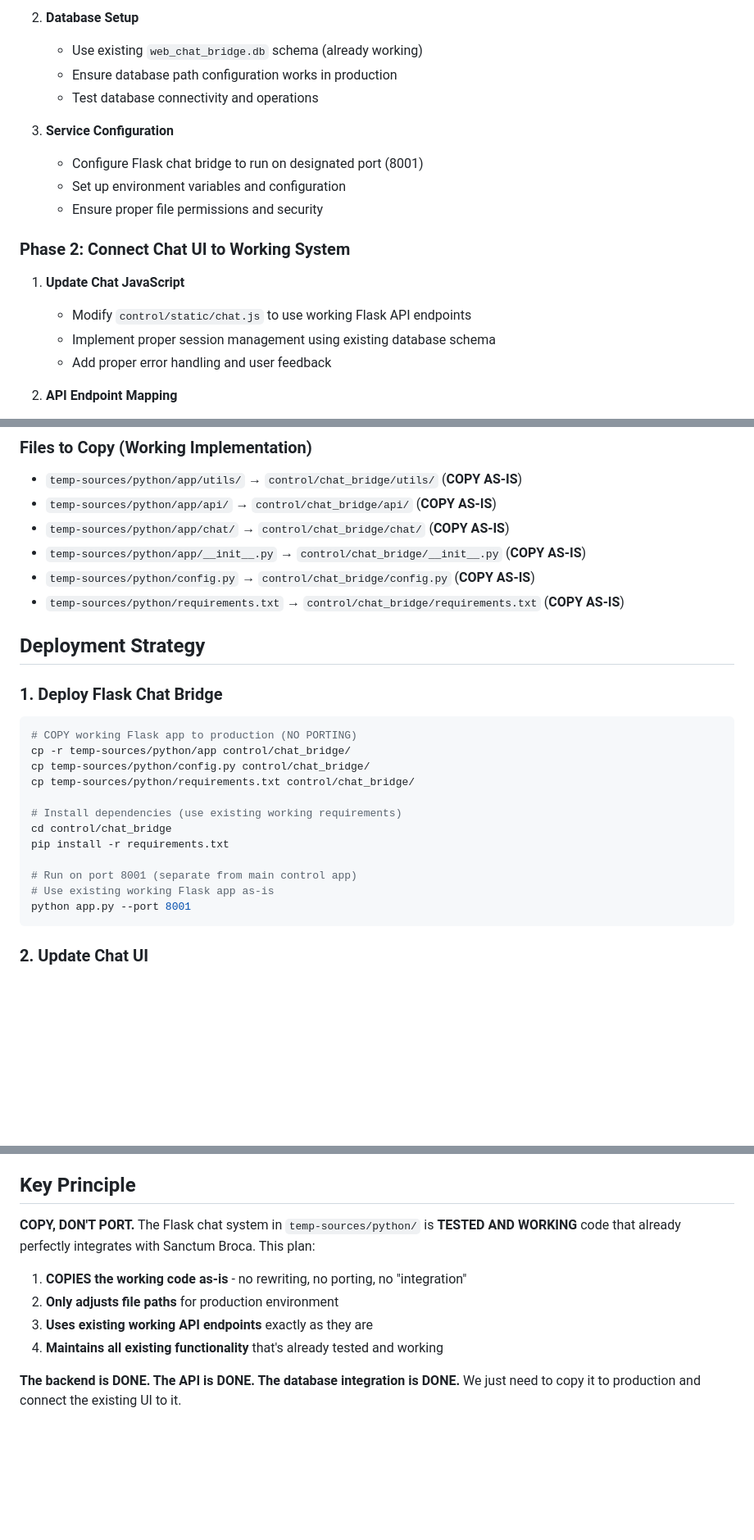
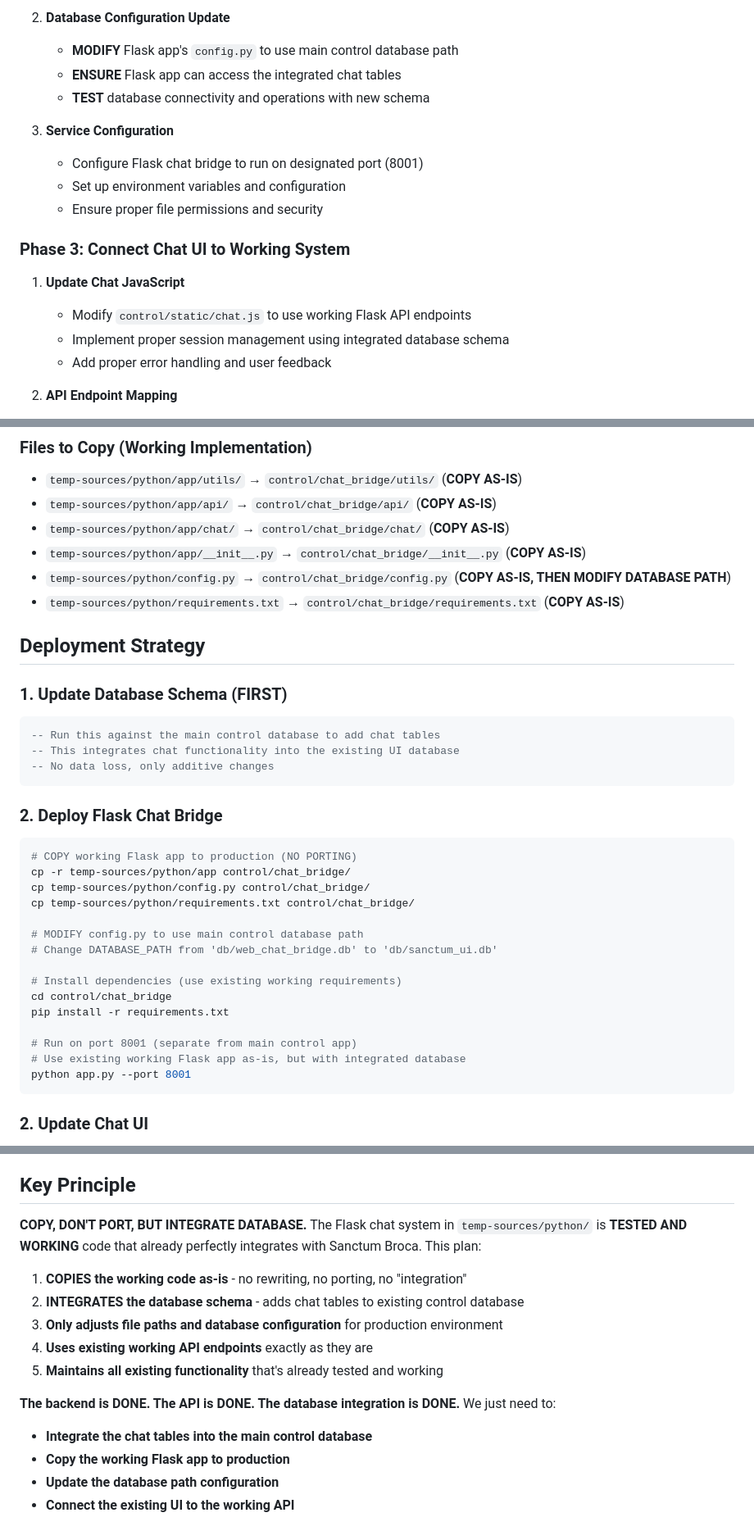
Before and after one commit to sanctumos/installer, a Markdown page: docs/planning/flask-chat-integration-plan.md, 3 parts joined by grey strips. Shown at 82% size. Drawn GitHub-style; blank space fills up the shorter version.

````diff
--- a/docs/planning/flask-chat-integration-plan.md
+++ b/docs/planning/flask-chat-integration-plan.md
@@ -39,18 +109,18 @@ Deploy the existing working Flask chat system from `temp-sources/python/` as a s
 
-2. **Database Setup**
-   - Use existing `web_chat_bridge.db` schema (already working)
-   - Ensure database path configuration works in production
-   - Test database connectivity and operations
+2. **Database Configuration Update**
+   - **MODIFY** Flask app's `config.py` to use main control database path
+   - **ENSURE** Flask app can access the integrated chat tables
+   - **TEST** database connectivity and operations with new schema
 
 3. **Service Configuration**
    - Configure Flask chat bridge to run on designated port (8001)
    - Set up environment variables and configuration
    - Ensure proper file permissions and security
 
-### Phase 2: Connect Chat UI to Working System
+### Phase 3: Connect Chat UI to Working System
 1. **Update Chat JavaScript**
    - Modify `control/static/chat.js` to use working Flask API endpoints
-   - Implement proper session management using existing database schema
+   - Implement proper session management using integrated database schema
    - Add proper error handling and user feedback
 
 2. **API Endpoint Mapping**
@@ -331,24 +406,34 @@ GET  /api/v1/?action=config - Configuration (admin)
 - `temp-sources/python/app/api/` → `control/chat_bridge/api/` (**COPY AS-IS**)
 - `temp-sources/python/app/chat/` → `control/chat_bridge/chat/` (**COPY AS-IS**)
 - `temp-sources/python/app/__init__.py` → `control/chat_bridge/__init__.py` (**COPY AS-IS**)
-- `temp-sources/python/config.py` → `control/chat_bridge/config.py` (**COPY AS-IS**)
+- `temp-sources/python/config.py` → `control/chat_bridge/config.py` (**COPY AS-IS, THEN MODIFY DATABASE PATH**)
 - `temp-sources/python/requirements.txt` → `control/chat_bridge/requirements.txt` (**COPY AS-IS**)
 
 ## Deployment Strategy
 
-### 1. Deploy Flask Chat Bridge
+### 1. Update Database Schema (FIRST)
+```sql
+-- Run this against the main control database to add chat tables
+-- This integrates chat functionality into the existing UI database
+-- No data loss, only additive changes
+```
+
+### 2. Deploy Flask Chat Bridge
 ```bash
 # COPY working Flask app to production (NO PORTING)
 cp -r temp-sources/python/app control/chat_bridge/
 cp temp-sources/python/config.py control/chat_bridge/
 cp temp-sources/python/requirements.txt control/chat_bridge/
 
+# MODIFY config.py to use main control database path
+# Change DATABASE_PATH from 'db/web_chat_bridge.db' to 'db/sanctum_ui.db'
+
 # Install dependencies (use existing working requirements)
 cd control/chat_bridge
 pip install -r requirements.txt
 
 # Run on port 8001 (separate from main control app)
-# Use existing working Flask app as-is
+# Use existing working Flask app as-is, but with integrated database
 python app.py --port 8001
 ```
 
@@ -467,11 +552,16 @@ python app.py --port 8001
 
 ## Key Principle
 
-**COPY, DON'T PORT.** The Flask chat system in `temp-sources/python/` is **TESTED AND WORKING** code that already perfectly integrates with Sanctum Broca. This plan:
+**COPY, DON'T PORT, BUT INTEGRATE DATABASE.** The Flask chat system in `temp-sources/python/` is **TESTED AND WORKING** code that already perfectly integrates with Sanctum Broca. This plan:
 
 1. **COPIES the working code as-is** - no rewriting, no porting, no "integration"
-2. **Only adjusts file paths** for production environment
-3. **Uses existing working API endpoints** exactly as they are
-4. **Maintains all existing functionality** that's already tested and working
+2. **INTEGRATES the database schema** - adds chat tables to existing control database
+3. **Only adjusts file paths and database configuration** for production environment
+4. **Uses existing working API endpoints** exactly as they are
+5. **Maintains all existing functionality** that's already tested and working
 
-**The backend is DONE. The API is DONE. The database integration is DONE.** We just need to copy it to production and connect the existing UI to it.
+**The backend is DONE. The API is DONE. The database integration is DONE.** We just need to:
+- **Integrate the chat tables into the main control database**
+- **Copy the working Flask app to production**
+- **Update the database path configuration**
+- **Connect the existing UI to the working API**
````
Also changed, not shown: other parts of docs/planning/flask-chat-integration-plan.md (+79 -4 lines).
